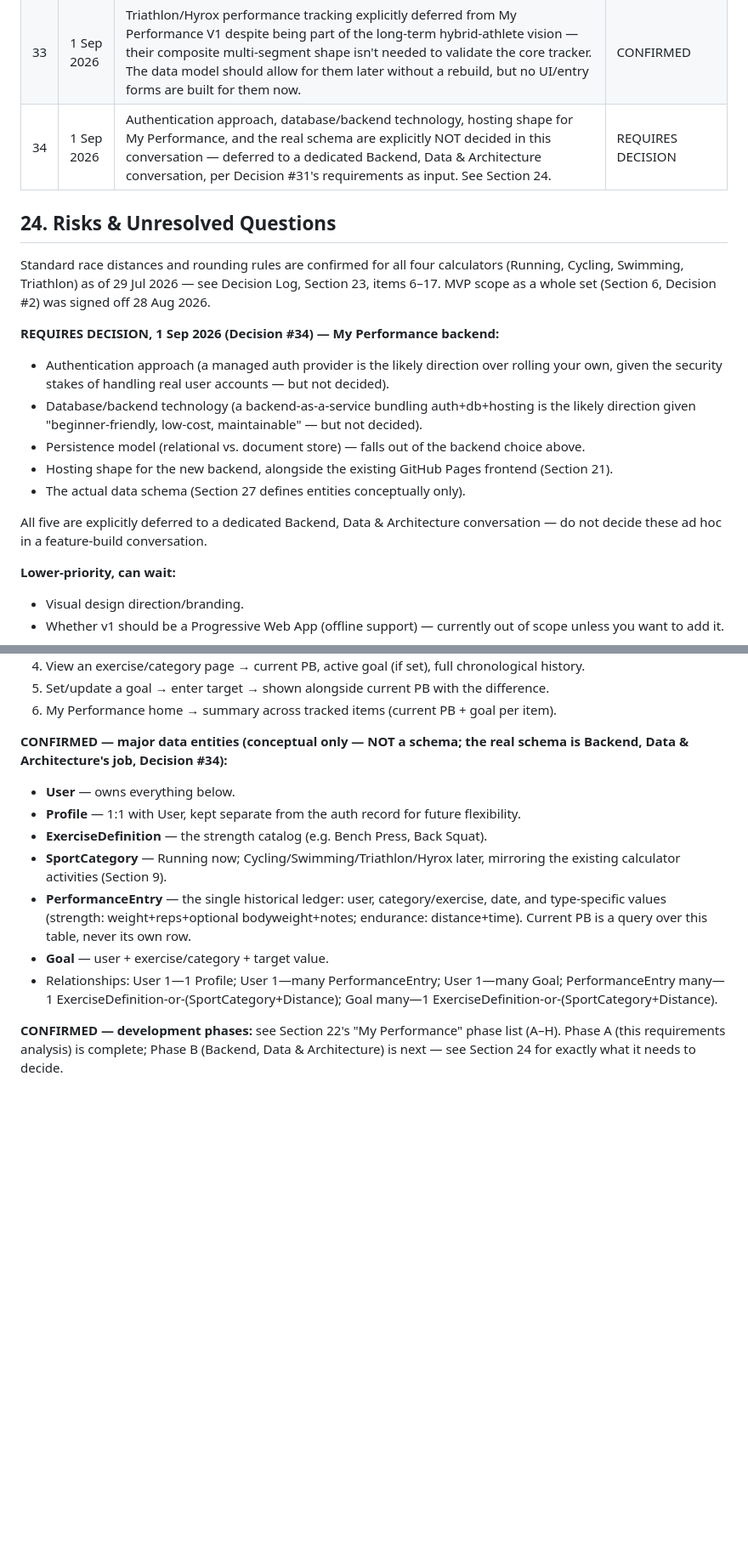
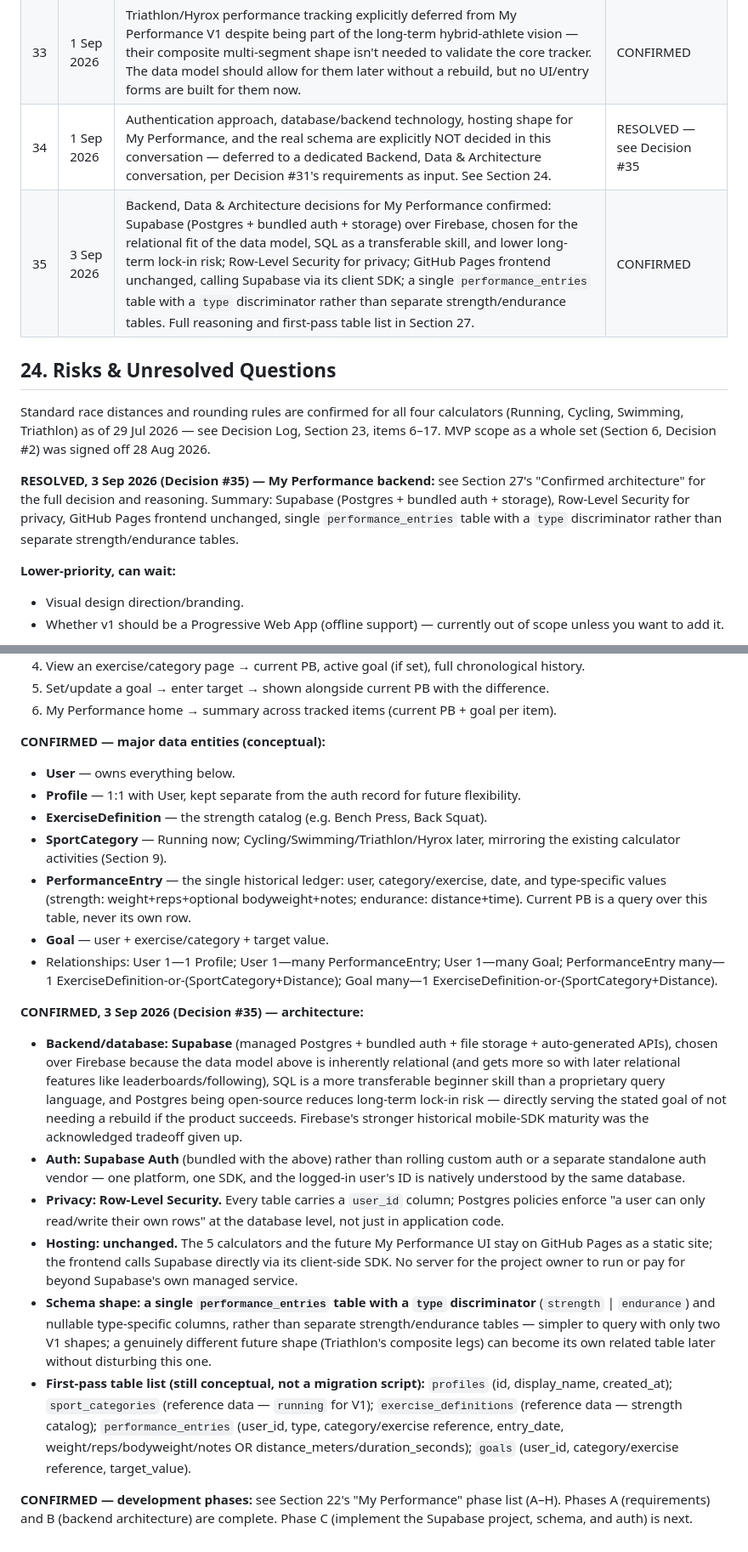
Before and after one commit to daleowen93-sys/cardio-pace-race-calculator, a Markdown page: PROJECT_BIBLE.md, 2 parts joined by grey strips. Shown at 85% size. Drawn GitHub-style; blank space fills up the shorter version.

Commit message:
Update Project Bible: confirm Supabase for My Performance backend
Resolves Decision #34 (was REQUIRES DECISION) and adds Decision #35:
Supabase (Postgres + bundled auth + storage) over Firebase, Row-Level
Security for privacy, GitHub Pages frontend unchanged, single
performance_entries table with a type discriminator rather than
separate strength/endurance tables. Section 27 now documents the full
reasoning and a first-pass table list. Phase B (Backend, Data &
Architecture) is complete; Phase C (implementation) starts next.

```diff
--- a/PROJECT_BIBLE.md
+++ b/PROJECT_BIBLE.md
@@ -361,19 +361,13 @@ H. Future (not scheduled): calculator-to-goal integration, Triathlon/Hyrox perfo
 | 31 | 1 Sep 2026 | My Performance — PB Tracker & Goals approved as the next major feature, expanding beyond the original 4/5-calculator MVP (Decision #2) into accounts + server-side persistence for the first time. This is a deliberate, flagged expansion the project's own Product Vision (Section 1) and Future Roadmap (Section 26) already anticipated, not scope creep. Full requirements analysis in Section 27. | CONFIRMED |
 | 32 | 1 Sep 2026 | My Performance V1 scope confirmed: Strength + Running categories only (Cycling/Swimming to fast-follow — same data shape); current PB is always computed from logged history, never stored as its own field; strength "current PB" ranked by best estimated 1RM (not a separate PB-type system); one active goal per exercise/category, no deadlines/history; progress shown as a plain chronological list, not charts; no calculator-to-goal UI integration in V1. See Section 27 for full detail. | CONFIRMED |
 | 33 | 1 Sep 2026 | Triathlon/Hyrox performance tracking explicitly deferred from My Performance V1 despite being part of the long-term hybrid-athlete vision — their composite multi-segment shape isn't needed to validate the core tracker. The data model should allow for them later without a rebuild, but no UI/entry forms are built for them now. | CONFIRMED |
-| 34 | 1 Sep 2026 | Authentication approach, database/backend technology, hosting shape for My Performance, and the real schema are explicitly NOT decided in this conversation — deferred to a dedicated Backend, Data & Architecture conversation, per Decision #31's requirements as input. See Section 24. | REQUIRES DECISION |
+| 34 | 1 Sep 2026 | Authentication approach, database/backend technology, hosting shape for My Performance, and the real schema are explicitly NOT decided in this conversation — deferred to a dedicated Backend, Data & Architecture conversation, per Decision #31's requirements as input. See Section 24. | RESOLVED — see Decision #35 |
+| 35 | 3 Sep 2026 | Backend, Data & Architecture decisions for My Performance confirmed: Supabase (Postgres + bundled auth + storage) over Firebase, chosen for the relational fit of the data model, SQL as a transferable skill, and lower long-term lock-in risk; Row-Level Security for privacy; GitHub Pages frontend unchanged, calling Supabase via its client SDK; a single `performance_entries` table with a `type` discriminator rather than separate strength/endurance tables. Full reasoning and first-pass table list in Section 27. | CONFIRMED |
 
 ## 24. Risks & Unresolved Questions
 Standard race distances and rounding rules are confirmed for all four calculators (Running, Cycling, Swimming, Triathlon) as of 29 Jul 2026 — see Decision Log, Section 23, items 6–17. MVP scope as a whole set (Section 6, Decision #2) was signed off 28 Aug 2026.
 
-**REQUIRES DECISION, 1 Sep 2026 (Decision #34) — My Performance backend:**
-- Authentication approach (a managed auth provider is the likely direction over rolling your own, given the security stakes of handling real user accounts — but not decided).
-- Database/backend technology (a backend-as-a-service bundling auth+db+hosting is the likely direction given "beginner-friendly, low-cost, maintainable" — but not decided).
-- Persistence model (relational vs. document store) — falls out of the backend choice above.
-- Hosting shape for the new backend, alongside the existing GitHub Pages frontend (Section 21).
-- The actual data schema (Section 27 defines entities conceptually only).
-
-All five are explicitly deferred to a dedicated Backend, Data & Architecture conversation — do not decide these ad hoc in a feature-build conversation.
+**RESOLVED, 3 Sep 2026 (Decision #35) — My Performance backend:** see Section 27's "Confirmed architecture" for the full decision and reasoning. Summary: Supabase (Postgres + bundled auth + storage), Row-Level Security for privacy, GitHub Pages frontend unchanged, single `performance_entries` table with a `type` discriminator rather than separate strength/endurance tables.
 
 **Lower-priority, can wait:**
 - Visual design direction/branding.
@@ -433,7 +427,7 @@ Version 0.3 of the Project Bible. Technology stack, global unit-toggle behaviour
 5. Set/update a goal → enter target → shown alongside current PB with the difference.
 6. My Performance home → summary across tracked items (current PB + goal per item).
 
-**CONFIRMED — major data entities (conceptual only — NOT a schema; the real schema is Backend, Data & Architecture's job, Decision #34):**
+**CONFIRMED — major data entities (conceptual):**
 - **User** — owns everything below.
 - **Profile** — 1:1 with User, kept separate from the auth record for future flexibility.
 - **ExerciseDefinition** — the strength catalog (e.g. Bench Press, Back Squat).
@@ -442,4 +436,12 @@ Version 0.3 of the Project Bible. Technology stack, global unit-toggle behaviour
 - **Goal** — user + exercise/category + target value.
 - Relationships: User 1—1 Profile; User 1—many PerformanceEntry; User 1—many Goal; PerformanceEntry many—1 ExerciseDefinition-or-(SportCategory+Distance); Goal many—1 ExerciseDefinition-or-(SportCategory+Distance).
 
-**CONFIRMED — development phases:** see Section 22's "My Performance" phase list (A–H). Phase A (this requirements analysis) is complete; Phase B (Backend, Data & Architecture) is next — see Section 24 for exactly what it needs to decide.
+**CONFIRMED, 3 Sep 2026 (Decision #35) — architecture:**
+- **Backend/database: Supabase** (managed Postgres + bundled auth + file storage + auto-generated APIs), chosen over Firebase because the data model above is inherently relational (and gets more so with later relational features like leaderboards/following), SQL is a more transferable beginner skill than a proprietary query language, and Postgres being open-source reduces long-term lock-in risk — directly serving the stated goal of not needing a rebuild if the product succeeds. Firebase's stronger historical mobile-SDK maturity was the acknowledged tradeoff given up.
+- **Auth: Supabase Auth** (bundled with the above) rather than rolling custom auth or a separate standalone auth vendor — one platform, one SDK, and the logged-in user's ID is natively understood by the same database.
+- **Privacy: Row-Level Security.** Every table carries a `user_id` column; Postgres policies enforce "a user can only read/write their own rows" at the database level, not just in application code.
+- **Hosting: unchanged.** The 5 calculators and the future My Performance UI stay on GitHub Pages as a static site; the frontend calls Supabase directly via its client-side SDK. No server for the project owner to run or pay for beyond Supabase's own managed service.
+- **Schema shape: a single `performance_entries` table with a `type` discriminator** (`strength` | `endurance`) and nullable type-specific columns, rather than separate strength/endurance tables — simpler to query with only two V1 shapes; a genuinely different future shape (Triathlon's composite legs) can become its own related table later without disturbing this one.
+- **First-pass table list (still conceptual, not a migration script):** `profiles` (id, display_name, created_at); `sport_categories` (reference data — `running` for V1); `exercise_definitions` (reference data — strength catalog); `performance_entries` (user_id, type, category/exercise reference, entry_date, weight/reps/bodyweight/notes OR distance_meters/duration_seconds); `goals` (user_id, category/exercise reference, target_value).
+
+**CONFIRMED — development phases:** see Section 22's "My Performance" phase list (A–H). Phases A (requirements) and B (backend architecture) are complete. Phase C (implement the Supabase project, schema, and auth) is next.
```
Also changed, not shown: other parts of PROJECT_BIBLE.md (+6 -6 lines).
